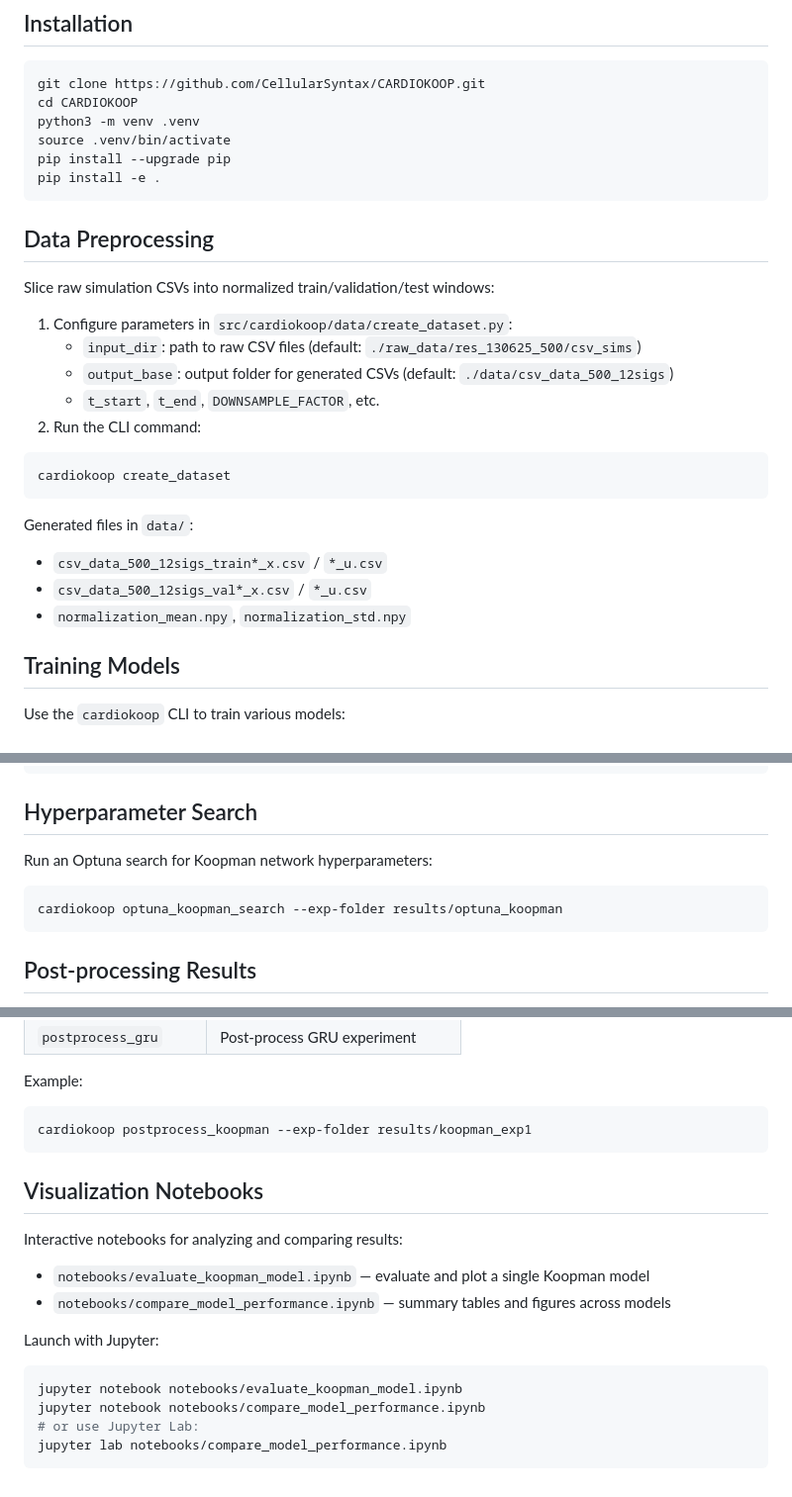
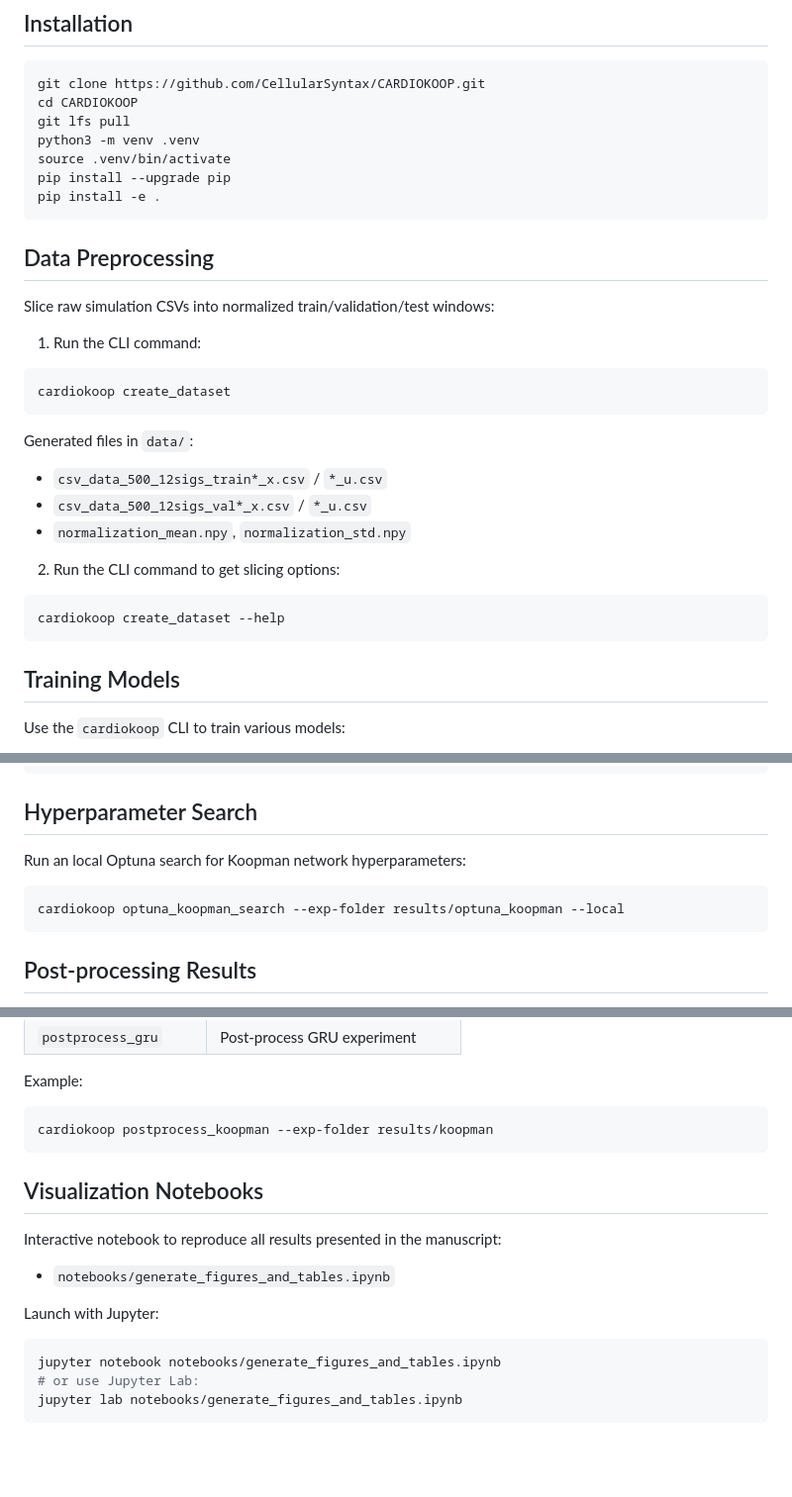
Before and after one commit to CellularSyntax/CARDIOKOOP, a Markdown page: README.md, 3 parts joined by grey strips. Shown: that part at 99% size. GitHub-like rendering; blank space fills up the shorter version.

````diff
--- a/README.md
+++ b/README.md
@@ -31,6 +31,7 @@ If you use this code, data, or pre-trained models in your research, please cite:
 ```bash
 git clone https://github.com/CellularSyntax/CARDIOKOOP.git
 cd CARDIOKOOP
+git lfs pull
 python3 -m venv .venv
 source .venv/bin/activate
 pip install --upgrade pip
@@ -41,11 +42,7 @@ pip install -e .
 
 Slice raw simulation CSVs into normalized train/validation/test windows:
 
-1. Configure parameters in `src/cardiokoop/data/create_dataset.py`:
-   - `input_dir`: path to raw CSV files (default: `./raw_data/res_130625_500/csv_sims`)
-   - `output_base`: output folder for generated CSVs (default: `./data/csv_data_500_12sigs`)
-   - `t_start`, `t_end`, `DOWNSAMPLE_FACTOR`, etc.
-2. Run the CLI command:
+1. Run the CLI command:
 
 ```bash
 cardiokoop create_dataset
@@ -55,6 +52,13 @@ Generated files in `data/`:
 - `csv_data_500_12sigs_train*_x.csv` / `*_u.csv`
 - `csv_data_500_12sigs_val*_x.csv` / `*_u.csv`
 - `normalization_mean.npy`, `normalization_std.npy`
+
+2. Run the CLI command to get slicing options:
+
+```bash
+cardiokoop create_dataset --help
+```
+
 
 ## Training Models
 
@@ -76,10 +80,10 @@ cardiokoop train_lstm --use-control --exp-folder results/lstm_ctrl
 
 ## Hyperparameter Search
 
-Run an Optuna search for Koopman network hyperparameters:
+Run an local Optuna search for Koopman network hyperparameters:
 
 ```bash
-cardiokoop optuna_koopman_search --exp-folder results/optuna_koopman
+cardiokoop optuna_koopman_search --exp-folder results/optuna_koopman --local
 ```
 
 ## Post-processing Results
@@ -96,21 +100,19 @@ Compute metrics, generate plots, and save a results pickle for further analysis:
 Example:
 
 ```bash
-cardiokoop postprocess_koopman --exp-folder results/koopman_exp1
+cardiokoop postprocess_koopman --exp-folder results/koopman
 ```
 
 ## Visualization Notebooks
 
-Interactive notebooks for analyzing and comparing results:
+Interactive notebook to reproduce all results presented in the manuscript:
 
-- `notebooks/evaluate_koopman_model.ipynb` — evaluate and plot a single Koopman model
-- `notebooks/compare_model_performance.ipynb` — summary tables and figures across models
+- `notebooks/generate_figures_and_tables.ipynb`
 
 Launch with Jupyter:
 
 ```bash
-jupyter notebook notebooks/evaluate_koopman_model.ipynb
-jupyter notebook notebooks/compare_model_performance.ipynb
+jupyter notebook notebooks/generate_figures_and_tables.ipynb
 # or use Jupyter Lab:
-jupyter lab notebooks/compare_model_performance.ipynb
+jupyter lab notebooks/generate_figures_and_tables.ipynb
 ```
````
